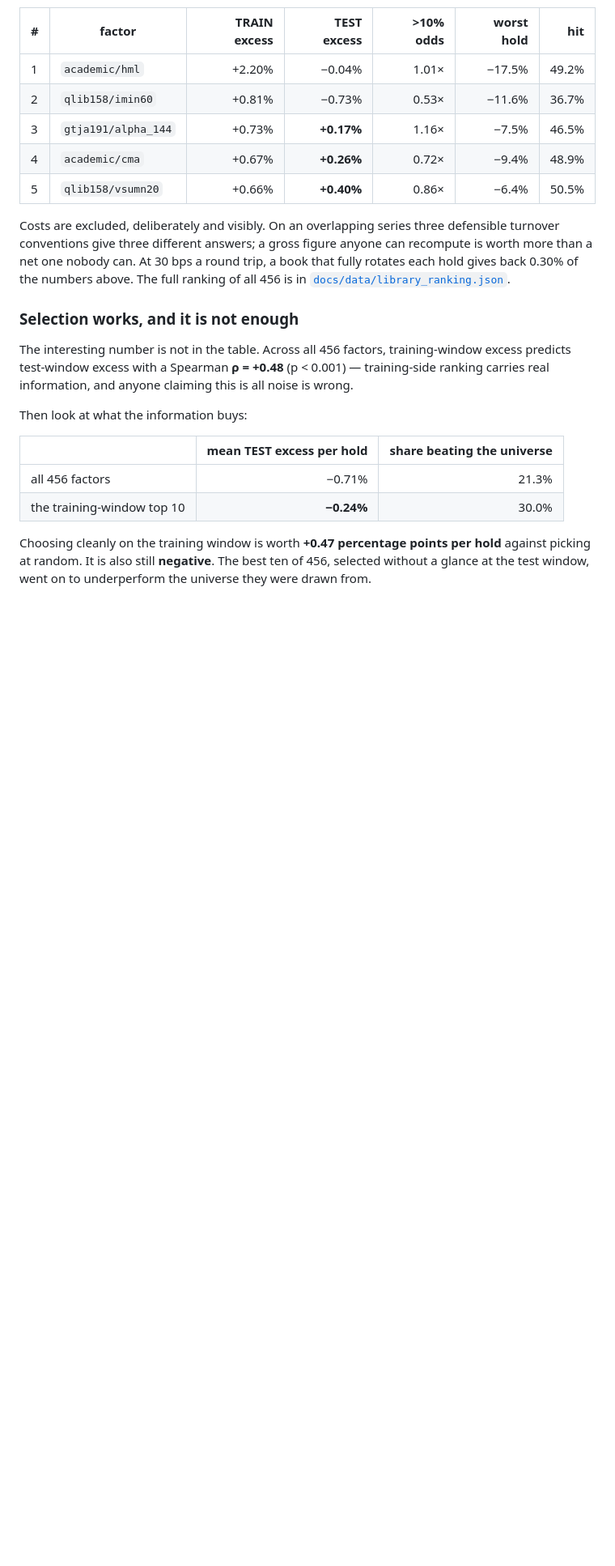
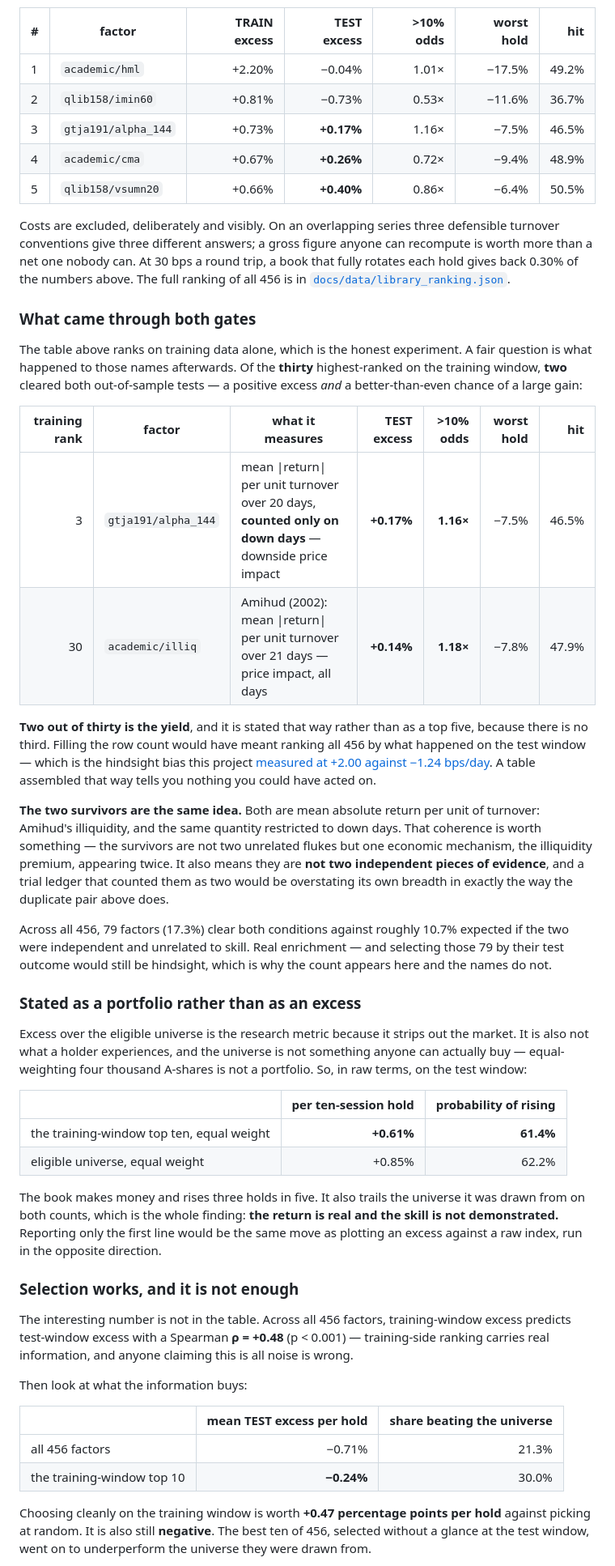
Before and after one commit to xuxingjiankr-cpu/perception-xalpha-lite, a Markdown page: README.md, the part around the change. Shown at 81% size. Rendered like a GitHub page; blank space fills up the shorter version.

```diff
--- a/README.md
+++ b/README.md
@@ -160,6 +160,51 @@ turnover conventions give three different answers; a gross figure anyone can rec
 more than a net one nobody can. At 30 bps a round trip, a book that fully rotates each hold
 gives back 0.30% of the numbers above. The full ranking of all 456 is in
 [`docs/data/library_ranking.json`](docs/data/library_ranking.json).
+
+### What came through both gates
+
+The table above ranks on training data alone, which is the honest experiment. A fair question
+is what happened to those names afterwards. Of the **thirty** highest-ranked on the training
+window, **two** cleared both out-of-sample tests — a positive excess *and* a better-than-even
+chance of a large gain:
+
+| training rank | factor | what it measures | TEST excess | >10% odds | worst hold | hit |
+|--:|---|---|--:|--:|--:|--:|
+| 3 | `gtja191/alpha_144` | mean \|return\| per unit turnover over 20 days, **counted only on down days** — downside price impact | **+0.17%** | **1.16×** | −7.5% | 46.5% |
+| 30 | `academic/illiq` | Amihud (2002): mean \|return\| per unit turnover over 21 days — price impact, all days | **+0.14%** | **1.18×** | −7.8% | 47.9% |
+
+**Two out of thirty is the yield**, and it is stated that way rather than as a top five, because
+there is no third. Filling the row count would have meant ranking all 456 by what happened on
+the test window — which is the hindsight bias this project [measured at +2.00 against −1.24
+bps/day](#why-the-gates-are-this-strict). A table assembled that way tells you nothing you could
+have acted on.
+
+**The two survivors are the same idea.** Both are mean absolute return per unit of turnover:
+Amihud's illiquidity, and the same quantity restricted to down days. That coherence is worth
+something — the survivors are not two unrelated flukes but one economic mechanism, the
+illiquidity premium, appearing twice. It also means they are **not two independent pieces of
+evidence**, and a trial ledger that counted them as two would be overstating its own breadth in
+exactly the way the duplicate pair above does.
+
+Across all 456, 79 factors (17.3%) clear both conditions against roughly 10.7% expected if the
+two were independent and unrelated to skill. Real enrichment — and selecting those 79 by their
+test outcome would still be hindsight, which is why the count appears here and the names do not.
+
+### Stated as a portfolio rather than as an excess
+
+Excess over the eligible universe is the research metric because it strips out the market. It is
+also not what a holder experiences, and the universe is not something anyone can actually buy —
+equal-weighting four thousand A-shares is not a portfolio. So, in raw terms, on the test window:
+
+| | per ten-session hold | probability of rising |
+|---|--:|--:|
+| the training-window top ten, equal weight | **+0.61%** | **61.4%** |
+| eligible universe, equal weight | +0.85% | 62.2% |
+
+The book makes money and rises three holds in five. It also trails the universe it was drawn
+from on both counts, which is the whole finding: **the return is real and the skill is not
+demonstrated.** Reporting only the first line would be the same move as plotting an excess
+against a raw index, run in the opposite direction.
 
 ### Selection works, and it is not enough
 
```
Also changed, not shown: docs/README_CN.md (+37 -0 lines).
